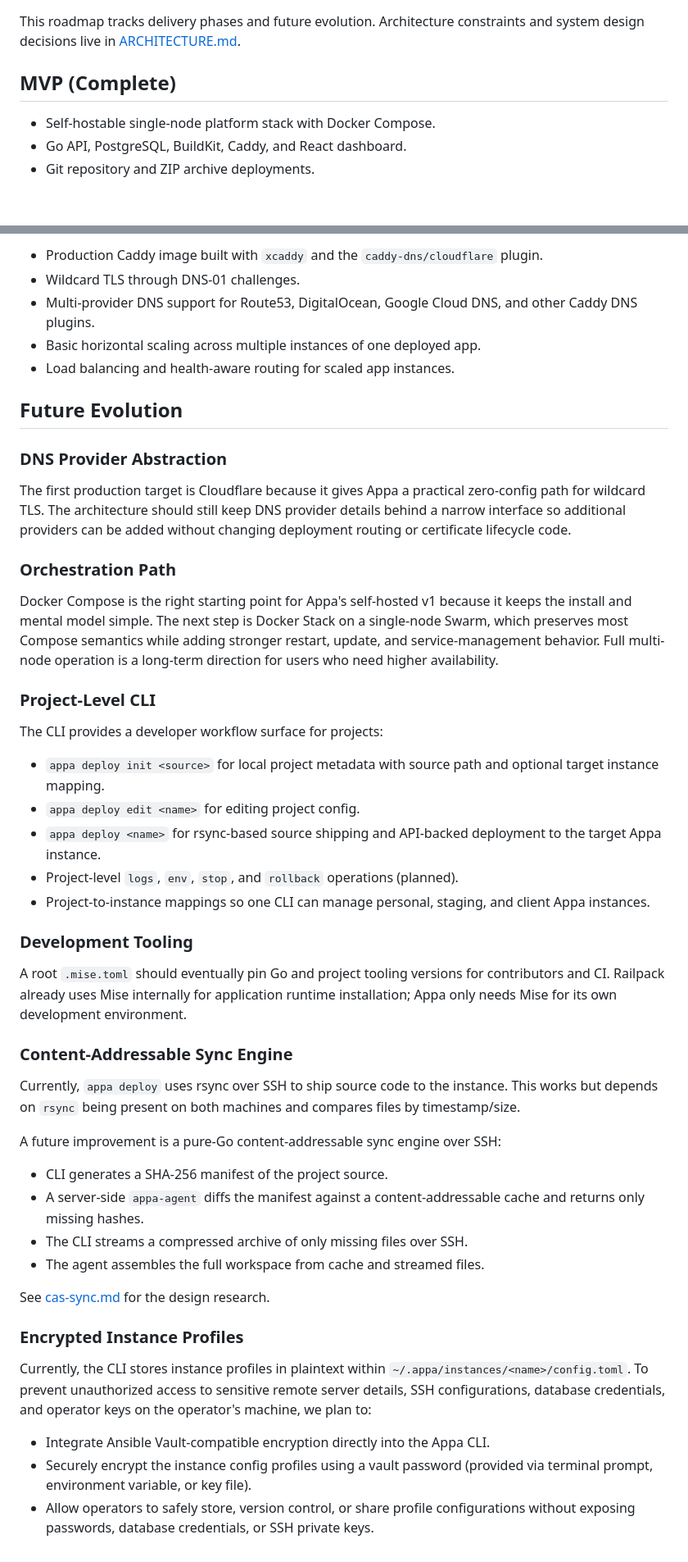
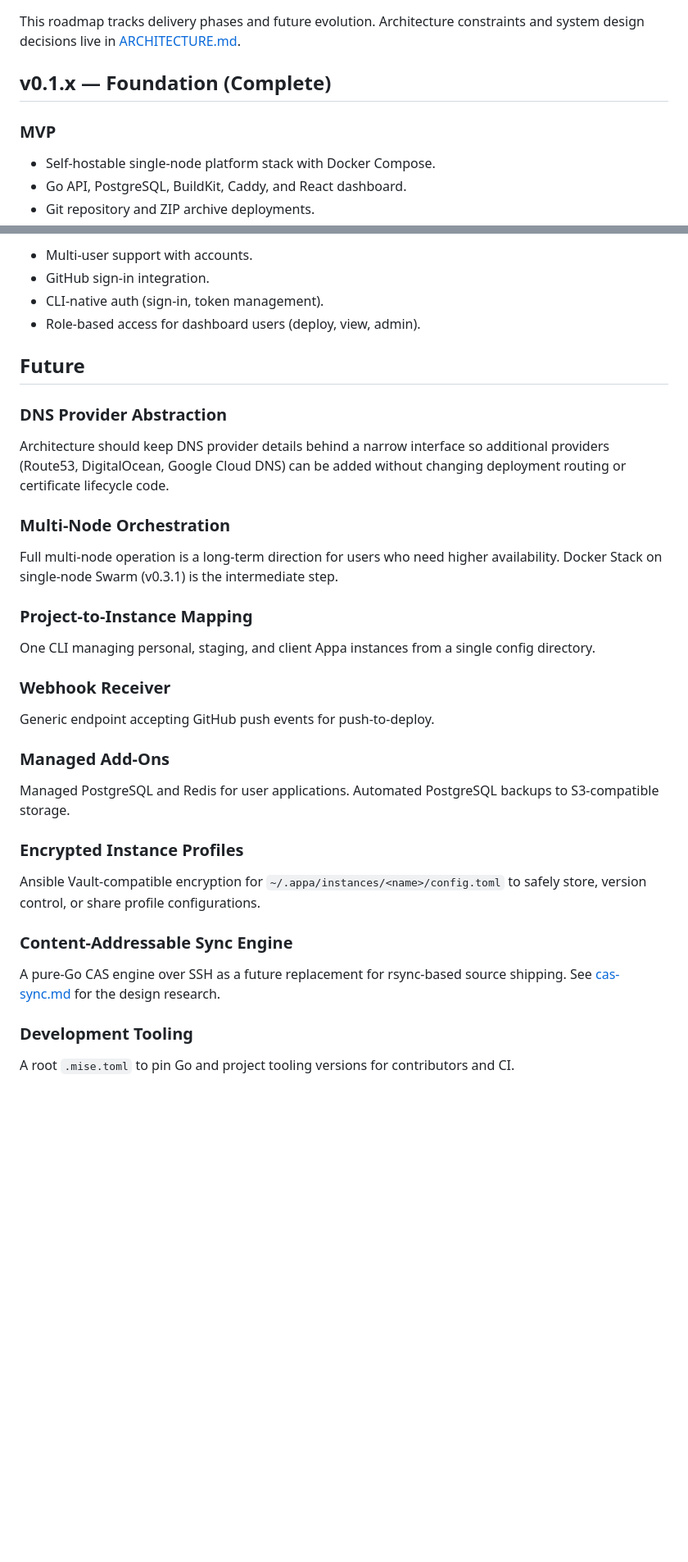
Before and after one commit to theolujay/appa, a Markdown page: docs/roadmap.md, 2 parts joined by grey strips. Shown at 82% size. Drawn GitHub-style; blank space fills up the shorter version.

```diff
--- a/docs/roadmap.md
+++ b/docs/roadmap.md
@@ -3,7 +3,9 @@
 This roadmap tracks delivery phases and future evolution. Architecture constraints
 and system design decisions live in [ARCHITECTURE.md](./architecture.md).
 
-## MVP (Complete)
+## v0.1.x — Foundation (Complete)
+
+### MVP
 
 - Self-hostable single-node platform stack with Docker Compose.
 - Go API, PostgreSQL, BuildKit, Caddy, and React dashboard.
@@ -64,66 +88,46 @@ and system design decisions live in [ARCHITECTURE.md](./architecture.md).
 
-- Production Caddy image built with `xcaddy` and the
-  `caddy-dns/cloudflare` plugin.
-- Wildcard TLS through DNS-01 challenges.
-- Multi-provider DNS support for Route53, DigitalOcean, Google Cloud DNS, and
-  other Caddy DNS plugins.
-- Basic horizontal scaling across multiple instances of one deployed app.
-- Load balancing and health-aware routing for scaled app instances.
+- Multi-user support with accounts.
+- GitHub sign-in integration.
+- CLI-native auth (sign-in, token management).
+- Role-based access for dashboard users (deploy, view, admin).
 
-## Future Evolution
+## Future
 
 ### DNS Provider Abstraction
 
-The first production target is Cloudflare because it gives Appa a practical
-zero-config path for wildcard TLS. The architecture should still keep DNS
-provider details behind a narrow interface so additional providers can be added
+Architecture should keep DNS provider details behind a narrow interface so
+additional providers (Route53, DigitalOcean, Google Cloud DNS) can be added
 without changing deployment routing or certificate lifecycle code.
 
-### Orchestration Path
+### Multi-Node Orchestration
 
-Docker Compose is the right starting point for Appa's self-hosted v1 because it
-keeps the install and mental model simple. The next step is Docker Stack on a
-single-node Swarm, which preserves most Compose semantics while adding stronger
-restart, update, and service-management behavior. Full multi-node operation is a
-long-term direction for users who need higher availability.
+Full multi-node operation is a long-term direction for users who need higher
+availability. Docker Stack on single-node Swarm (v0.3.1) is the intermediate step.
 
-### Project-Level CLI
+### Project-to-Instance Mapping
 
-The CLI provides a developer workflow surface for projects:
+One CLI managing personal, staging, and client Appa instances from a single
+config directory.
 
-- `appa deploy init <source>` for local project metadata with source path
-  and optional target instance mapping.
-- `appa deploy edit <name>` for editing project config.
-- `appa deploy <name>` for rsync-based source shipping and API-backed
-  deployment to the target Appa instance.
-- Project-level `logs`, `env`, `stop`, and `rollback` operations (planned).
-- Project-to-instance mappings so one CLI can manage personal, staging, and
-  client Appa instances.
+### Webhook Receiver
+
+Generic endpoint accepting GitHub push events for push-to-deploy.
+
+### Managed Add-Ons
+
+Managed PostgreSQL and Redis for user applications. Automated PostgreSQL
+backups to S3-compatible storage.
+
+### Encrypted Instance Profiles
+
+Ansible Vault-compatible encryption for `~/.appa/instances/<name>/config.toml`
+to safely store, version control, or share profile configurations.
+
+### Content-Addressable Sync Engine
+
+A pure-Go CAS engine over SSH as a future replacement for rsync-based source
+shipping. See [cas-sync.md](./cas-sync.md) for the design research.
 
 ### Development Tooling
 
-A root `.mise.toml` should eventually pin Go and project tooling versions for
-contributors and CI. Railpack already uses Mise internally for application
-runtime installation; Appa only needs Mise for its own development environment.
-
-### Content-Addressable Sync Engine
-
-Currently, `appa deploy` uses rsync over SSH to ship source code to the
-instance. This works but depends on `rsync` being present on both machines
-and compares files by timestamp/size.
-
-A future improvement is a pure-Go content-addressable sync engine over SSH:
-- CLI generates a SHA-256 manifest of the project source.
-- A server-side `appa-agent` diffs the manifest against a content-addressable
-  cache and returns only missing hashes.
-- The CLI streams a compressed archive of only missing files over SSH.
-- The agent assembles the full workspace from cache and streamed files.
-
-See [cas-sync.md](./cas-sync.md) for the design research.
-
-### Encrypted Instance Profiles
-
-Currently, the CLI stores instance profiles in plaintext within `~/.appa/instances/<name>/config.toml`. To prevent unauthorized access to sensitive remote server details, SSH configurations, database credentials, and operator keys on the operator's machine, we plan to:
-- Integrate Ansible Vault-compatible encryption directly into the Appa CLI.
-- Securely encrypt the instance config profiles using a vault password (provided via terminal prompt, environment variable, or key file).
-- Allow operators to safely store, version control, or share profile configurations without exposing passwords, database credentials, or SSH private keys.
+A root `.mise.toml` to pin Go and project tooling versions for contributors and CI.
```
Also changed, not shown: other parts of docs/roadmap.md (+54 -32 lines).
